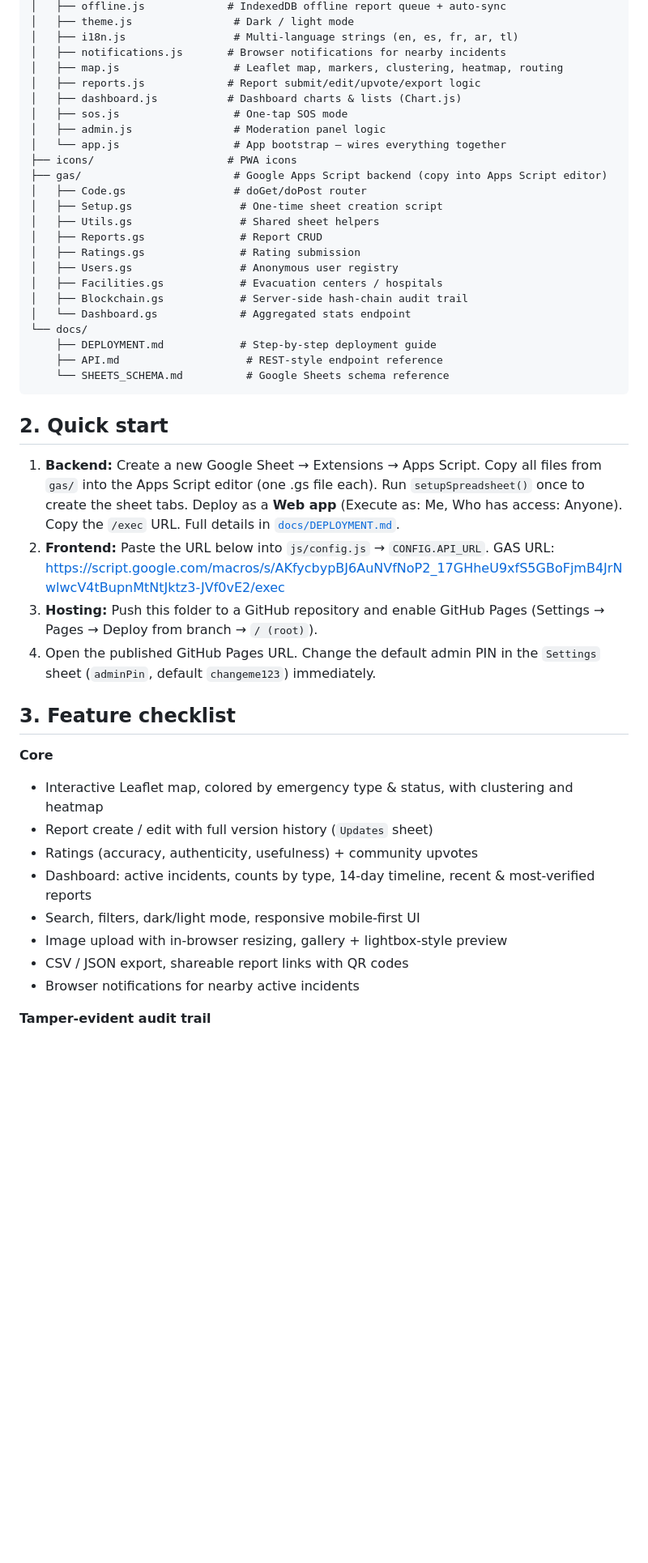
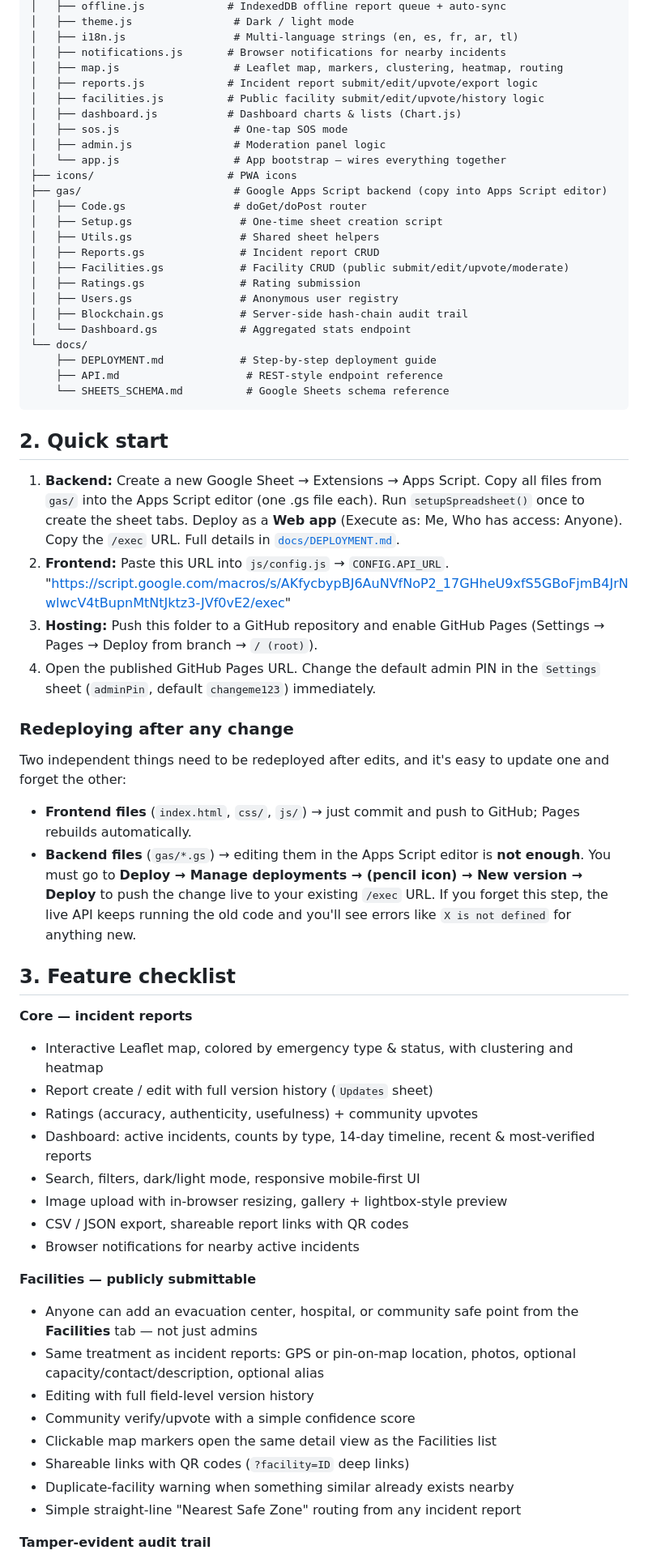
Before and after one commit to quevingc/crowd-alert, a Markdown page: README.md, the part around one of its changes. Shown at 81% size. Rendered like a GitHub page; blank space fills up the shorter version.

```diff
--- a/README.md
+++ b/README.md
@@ -28,7 +30,8 @@ emergency-report-app/
 │   ├── i18n.js                 # Multi-language strings (en, es, fr, ar, tl)
 │   ├── notifications.js       # Browser notifications for nearby incidents
 │   ├── map.js                  # Leaflet map, markers, clustering, heatmap, routing
-│   ├── reports.js             # Report submit/edit/upvote/export logic
+│   ├── reports.js             # Incident report submit/edit/upvote/export logic
+│   ├── facilities.js          # Public facility submit/edit/upvote/history logic
 │   ├── dashboard.js           # Dashboard charts & lists (Chart.js)
 │   ├── sos.js                  # One-tap SOS mode
 │   ├── admin.js                # Moderation panel logic
@@ -38,10 +41,10 @@ emergency-report-app/
 │   ├── Code.gs                 # doGet/doPost router
 │   ├── Setup.gs                 # One-time sheet creation script
 │   ├── Utils.gs                 # Shared sheet helpers
-│   ├── Reports.gs               # Report CRUD
+│   ├── Reports.gs               # Incident report CRUD
+│   ├── Facilities.gs            # Facility CRUD (public submit/edit/upvote/moderate)
 │   ├── Ratings.gs               # Rating submission
 │   ├── Users.gs                 # Anonymous user registry
-│   ├── Facilities.gs            # Evacuation centers / hospitals
 │   ├── Blockchain.gs            # Server-side hash-chain audit trail
 │   └── Dashboard.gs             # Aggregated stats endpoint
 └── docs/
@@ -57,16 +60,29 @@ emergency-report-app/
    Run `setupSpreadsheet()` once to create the sheet tabs. Deploy as a
    **Web app** (Execute as: Me, Who has access: Anyone). Copy the `/exec` URL.
    Full details in [`docs/DEPLOYMENT.md`](docs/DEPLOYMENT.md).
-2. **Frontend:** Paste the URL below into `js/config.js` → `CONFIG.API_URL`.
-    GAS URL: https://script.google.com/macros/s/AKfycbypBJ6AuNVfNoP2_17GHheU9xfS5GBoFjmB4JrNwlwcV4tBupnMtNtJktz3-JVf0vE2/exec
+2. **Frontend:** Paste this URL into `js/config.js` → `CONFIG.API_URL`.
+    "https://script.google.com/macros/s/AKfycbypBJ6AuNVfNoP2_17GHheU9xfS5GBoFjmB4JrNwlwcV4tBupnMtNtJktz3-JVf0vE2/exec"
 3. **Hosting:** Push this folder to a GitHub repository and enable
    GitHub Pages (Settings → Pages → Deploy from branch → `/ (root)`).
 4. Open the published GitHub Pages URL. Change the default admin PIN in the
    `Settings` sheet (`adminPin`, default `changeme123`) immediately.
 
+### Redeploying after any change
+
+Two independent things need to be redeployed after edits, and it's easy to
+update one and forget the other:
+
+- **Frontend files** (`index.html`, `css/`, `js/`) → just commit and push to
+  GitHub; Pages rebuilds automatically.
+- **Backend files** (`gas/*.gs`) → editing them in the Apps Script editor is
+  **not enough**. You must go to **Deploy → Manage deployments → (pencil
+  icon) → New version → Deploy** to push the change live to your existing
+  `/exec` URL. If you forget this step, the live API keeps running the old
+  code and you'll see errors like `X is not defined` for anything new.
+
 ## 3. Feature checklist
 
-**Core**
+**Core — incident reports**
 - Interactive Leaflet map, colored by emergency type & status, with clustering and heatmap
 - Report create / edit with full version history (`Updates` sheet)
 - Ratings (accuracy, authenticity, usefulness) + community upvotes
@@ -76,4 +92,16 @@ emergency-report-app/
 - CSV / JSON export, shareable report links with QR codes
 - Browser notifications for nearby active incidents
 
+**Facilities — publicly submittable**
+- Anyone can add an evacuation center, hospital, or community safe point
+  from the **Facilities** tab — not just admins
+- Same treatment as incident reports: GPS or pin-on-map location, photos,
+  optional capacity/contact/description, optional alias
+- Editing with full field-level version history
+- Community verify/upvote with a simple confidence score
+- Clickable map markers open the same detail view as the Facilities list
+- Shareable links with QR codes (`?facility=ID` deep links)
+- Duplicate-facility warning when something similar already exists nearby
+- Simple straight-line "Nearest Safe Zone" routing from any incident report
+
 **Tamper-evident audit trail**
```
Also changed, not shown: other parts of README.md (+21 -8 lines).
